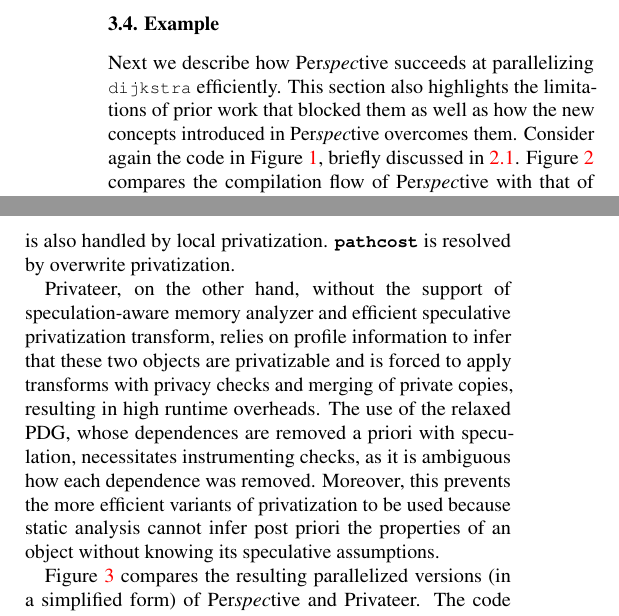
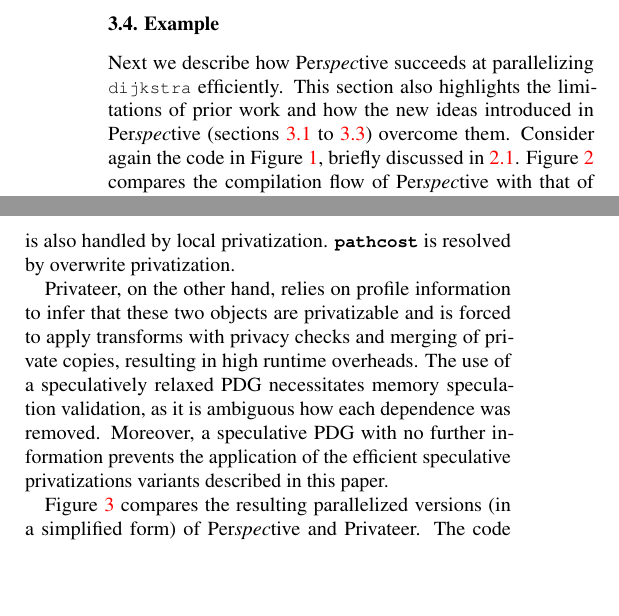
Before and after one commit to PrincetonUniversity/cpf, a LaTeX document (doc/paper.tex, which reads doc/contributions.tex): two parts of the columns of page 5 of 12, joined at a grey line, cut so that both start at the same text, the shorter picture padded with empty space. Compiled offline with pdfLaTeX; a LaTeX package or settings file that is missing is left out.

Commit message:
Contribution example updates

```diff
--- a/doc/contributions.tex
+++ b/doc/contributions.tex
@@ -216,10 +219,10 @@
 \subsection{Example}
 \label{motiv_example}
 
-Next we describe how \name succeeds at parallelizing
-\texttt{dijkstra} efficiently. This section also highlights the limitations
-of prior work that blocked them as well as how the new concepts introduced
-in \name overcomes them.
+Next we describe how \name succeeds at parallelizing \texttt{dijkstra}
+efficiently. This section also highlights the limitations of prior
+work and how the new ideas introduced in \name
+(\cref{planning,sama_short,new_enablers}) overcome them.
 %
 Consider again the code in Figure~\ref{fig:dijkstra_motivation},
 briefly discussed in~\ref{motiv_overheads}.
@@ -279,16 +282,14 @@ privatization.
 
 
 %
-Privateer, on the other hand, without the support of speculation-aware
-memory analyzer and  efficient speculative privatization transform, relies
-on profile information to infer that these two objects are privatizable and
-is forced to apply transforms with privacy checks and merging of private
-copies, resulting in high runtime overheads. The use of the relaxed PDG,
-whose dependences are removed a priori with speculation, necessitates
-instrumenting checks, as it is ambiguous how each dependence was removed.
-Moreover, this prevents the more efficient variants of privatization to be
-used because static analysis cannot infer post priori the properties of an
-object without knowing its speculative assumptions.
+Privateer, on the other hand, relies on profile information to infer
+that these two objects are privatizable and is forced to apply
+transforms with privacy checks and merging of private copies,
+resulting in high runtime overheads. The use of a speculatively
+relaxed PDG necessitates memory speculation validation, as it is
+ambiguous how each dependence was removed.  Moreover, a speculative
+PDG with no further information prevents the application of the
+efficient speculative privatizations variants described in this paper.
 
 %Even if memory analysis was used instead of memory speculation, the
 %classifier sees the optimistic view of the program
```
Also changed, not shown: doc/contributions.tex (5 more changed lines).
